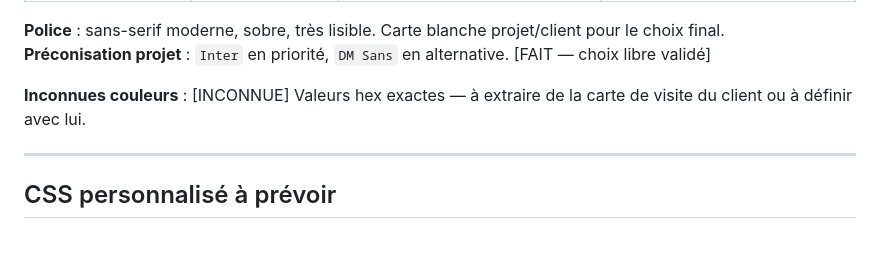
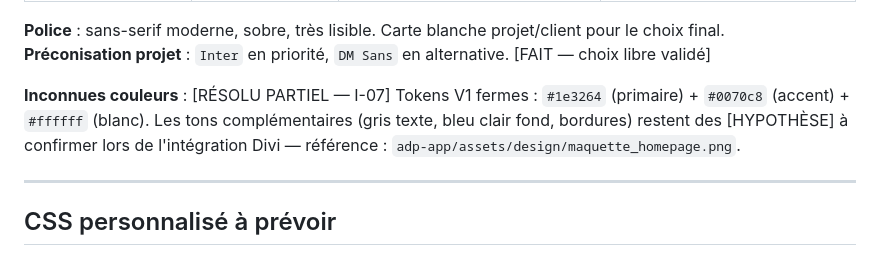
Before and after one commit to estoclet/adp-docs, a Markdown page: 05-specs/pages/homepage.md, the part around the change. Drawn GitHub-style.

Commit message:
homepage spec : [INCONNUE] couleurs → [RÉSOLU PARTIEL I-07]
Tokens V1 (#1e3264, #0070c8, #ffffff) sont fermes depuis l'extraction des
assets (2026-04-24). Tons complémentaires restent [HYPOTHÈSE] à confirmer
en intégration Divi via maquette_homepage.png.

Co-Authored-By: Claude Sonnet 4.6 <noreply@anthropic.com>

```diff
--- a/05-specs/pages/homepage.md
+++ b/05-specs/pages/homepage.md
@@ -275,7 +275,7 @@ Voir `ADR-002-identite-visuelle.md` pour la charte complète.
 **Police** : sans-serif moderne, sobre, très lisible. Carte blanche projet/client pour le choix final.
 **Préconisation projet** : `Inter` en priorité, `DM Sans` en alternative. [FAIT — choix libre validé]
 
-**Inconnues couleurs** : [INCONNUE] Valeurs hex exactes — à extraire de la carte de visite du client ou à définir avec lui.
+**Inconnues couleurs** : [RÉSOLU PARTIEL — I-07] Tokens V1 fermes : `#1e3264` (primaire) + `#0070c8` (accent) + `#ffffff` (blanc). Les tons complémentaires (gris texte, bleu clair fond, bordures) restent des [HYPOTHÈSE] à confirmer lors de l'intégration Divi — référence : `adp-app/assets/design/maquette_homepage.png`.
 
 ---
 
```
